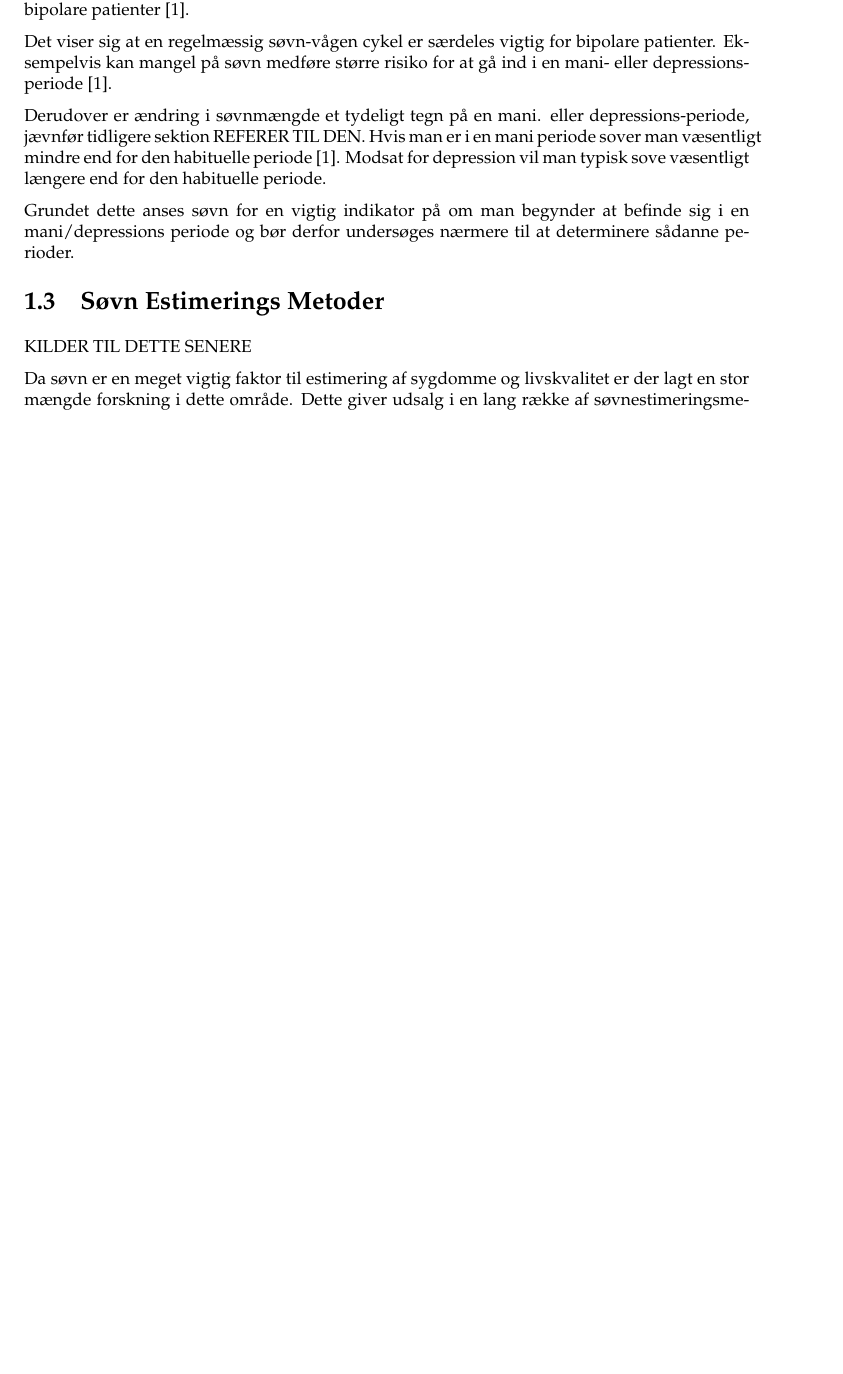
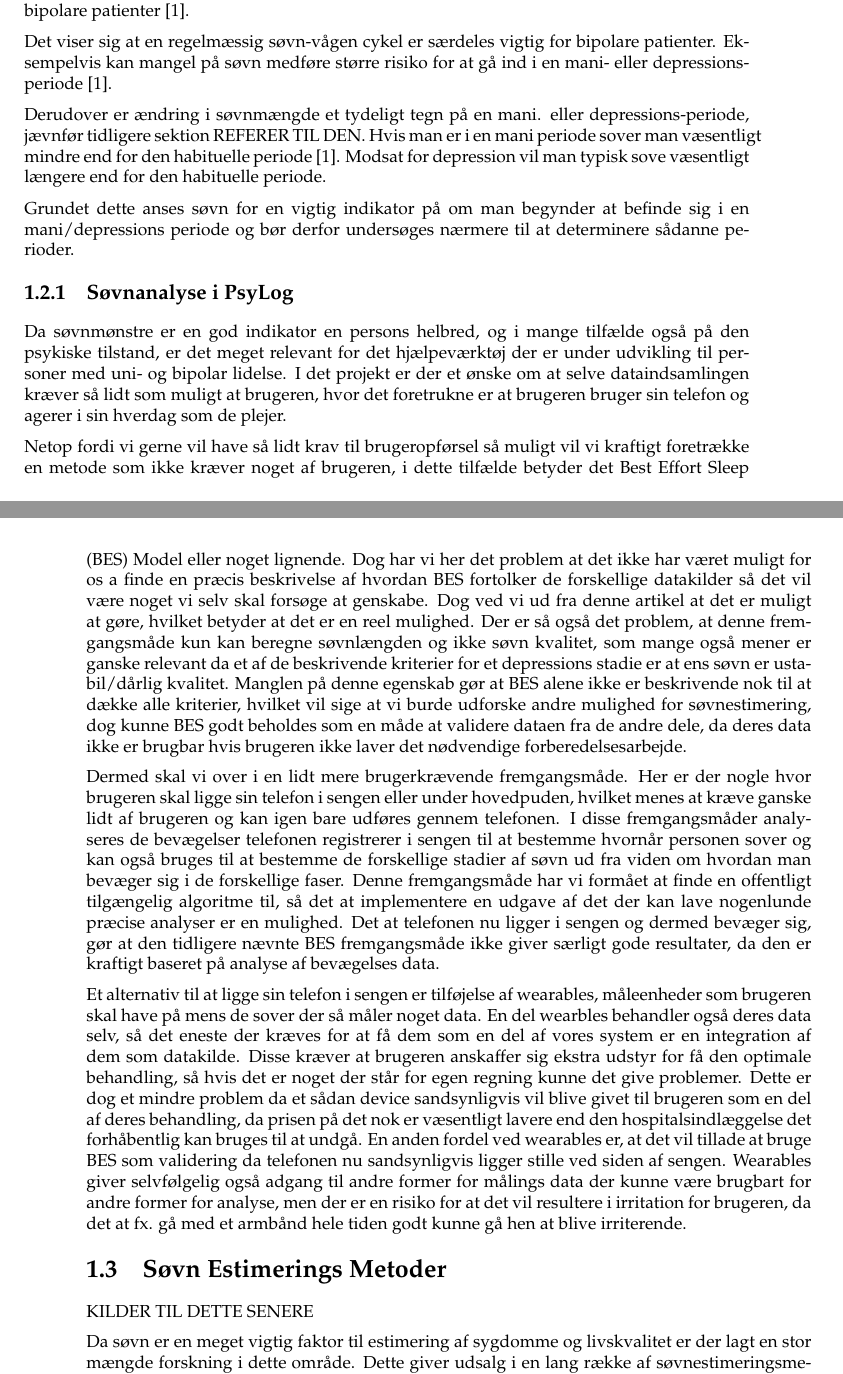
Before and after one commit to lgrave11/P8-Report, a LaTeX thesis (Report/Main.tex, which reads Report/Src/soevn.tex): part of page 12 of 18 before the commit and two parts of pages 12 and 13 of 18 after it, the two joined at a grey line, cut so that both start at the same text, the shorter picture padded with empty space. Compiled offline with pdfLaTeX.

Commit message:
Tilføjet noget context i forhold til det overårdnede projekt. forhåbentlig overholder det de kriterier Ivan efterlyser

```diff
--- a/Report/Src/soevn.tex
+++ b/Report/Src/soevn.tex
@@ -9,6 +9,29 @@ Hvis man er i en mani periode sover man væsentligt mindre end for den habituell
 Modsat for depression vil man typisk sove væsentligt længere end for den habituelle periode.
 
 Grundet dette anses søvn for en vigtig indikator på om man begynder at befinde sig i en mani/depressions periode og bør derfor undersøges nærmere til at determinere sådanne perioder.
+
+\subsection{Søvnanalyse i PsyLog}
+Da søvnmønstre er en god indikator en persons helbred, og i mange tilfælde også på den psykiske tilstand, er det meget relevant for det hjælpeværktøj der er under udvikling til personer med uni- og bipolar lidelse.
+I det projekt er der et ønske om at selve dataindsamlingen kræver så lidt som muligt at brugeren, hvor det foretrukne er at brugeren bruger sin telefon og agerer i sin hverdag som de plejer.
+
+Netop fordi vi gerne vil have så lidt krav til brugeropførsel så muligt vil vi kraftigt foretrække en metode som ikke kræver noget af brugeren, i dette tilfælde betyder det Best Effort Sleep (BES) Model eller noget lignende.
+Dog har vi her det problem at det ikke har været muligt for os a finde en præcis beskrivelse af hvordan BES fortolker de forskellige datakilder så det vil være noget vi selv skal forsøge at genskabe.
+Dog ved vi ud fra denne artikel at det er muligt at gøre, hvilket betyder at det er en reel mulighed.
+Der er så også det problem, at denne fremgangsmåde kun kan beregne søvnlængden og ikke søvn kvalitet, som mange også mener er ganske relevant da et af de beskrivende kriterier for et depressions stadie er at ens søvn er ustabil/dårlig kvalitet.
+Manglen på denne egenskab gør at BES alene ikke er beskrivende nok til at dække alle kriterier, hvilket vil sige at vi burde udforske andre mulighed for søvnestimering, dog kunne BES godt beholdes som en måde at validere dataen fra de andre dele, da deres data ikke er brugbar hvis brugeren ikke laver det nødvendige forberedelsesarbejde.
+
+Dermed skal vi over i en lidt mere brugerkrævende fremgangsmåde.
+Her er der nogle hvor brugeren skal ligge sin telefon i sengen eller under hovedpuden, hvilket menes at kræve ganske lidt af brugeren og kan igen bare udføres gennem telefonen.
+I disse fremgangsmåder analyseres de bevægelser telefonen registrerer i sengen til at bestemme hvornår personen sover og kan også bruges til at bestemme de forskellige stadier af søvn ud fra viden om hvordan man bevæger sig i de forskellige faser.
+Denne fremgangsmåde har vi formået at finde en offentligt tilgængelig algoritme til, så det at implementere en udgave af det der kan lave nogenlunde præcise analyser er en mulighed.
+Det at telefonen nu ligger i sengen og dermed bevæger sig, gør at den tidligere nævnte BES fremgangsmåde ikke giver særligt gode resultater, da den er kraftigt baseret på analyse af bevægelses data.
+
+Et alternativ til at ligge sin telefon i sengen er tilføjelse af wearables, måleenheder som brugeren skal have på mens de sover der så måler noget data.
+En del wearbles behandler også deres data selv, så det eneste der kræves for at få dem som en del af vores system er en integration af dem som datakilde.
+Disse kræver at brugeren anskaffer sig ekstra udstyr for få den optimale behandling, så hvis det er noget der står for egen regning kunne det give problemer.
+Dette er dog et mindre problem da et sådan device sandsynligvis vil blive givet til brugeren som en del af deres behandling, da prisen på det nok er væsentligt lavere end den hospitalsindlæggelse det forhåbentlig kan bruges til at undgå.
+En anden fordel ved wearables er, at det vil tillade at bruge BES som validering da telefonen nu sandsynligvis ligger stille ved siden af sengen.
+Wearables giver selvfølgelig også adgang til andre former for målings data der kunne være brugbart for andre former for analyse, men der er en risiko for at det vil resultere i irritation for brugeren, da det at fx. gå med et armbånd hele tiden godt kunne gå hen at blive irriterende.
 
 \section{Søvn Estimerings Metoder}
 KILDER TIL DETTE SENERE
```
